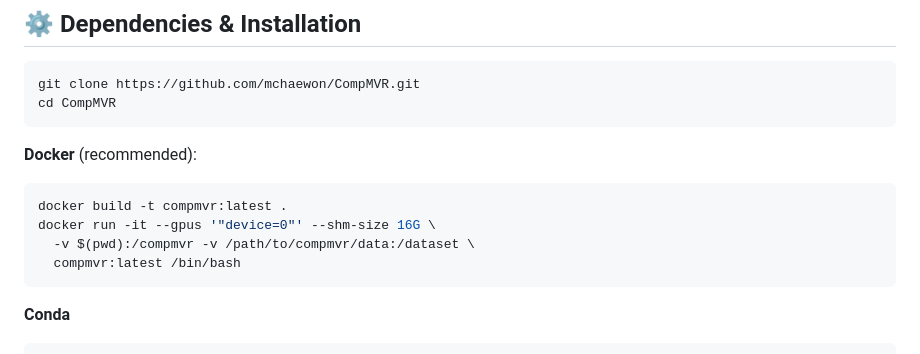
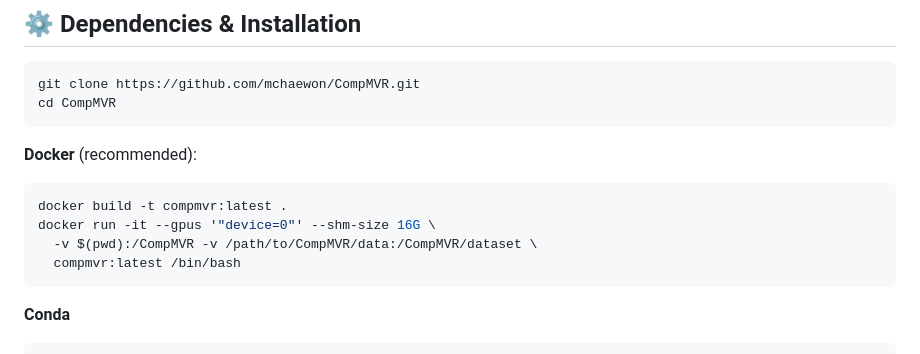
Before and after one commit to mchaewon/CompMVR, a Markdown page: README.md, the part around the change. GitHub-like rendering.

Commit message:
Fix volume mount paths in Docker run command

````diff
--- a/README.md
+++ b/README.md
@@ -47,7 +47,7 @@ cd CompMVR
 ```bash
 docker build -t compmvr:latest .
 docker run -it --gpus '"device=0"' --shm-size 16G \
-  -v $(pwd):/compmvr -v /path/to/compmvr/data:/dataset \
+  -v $(pwd):/CompMVR -v /path/to/CompMVR/data:/CompMVR/dataset \
   compmvr:latest /bin/bash
 ```
 
````
